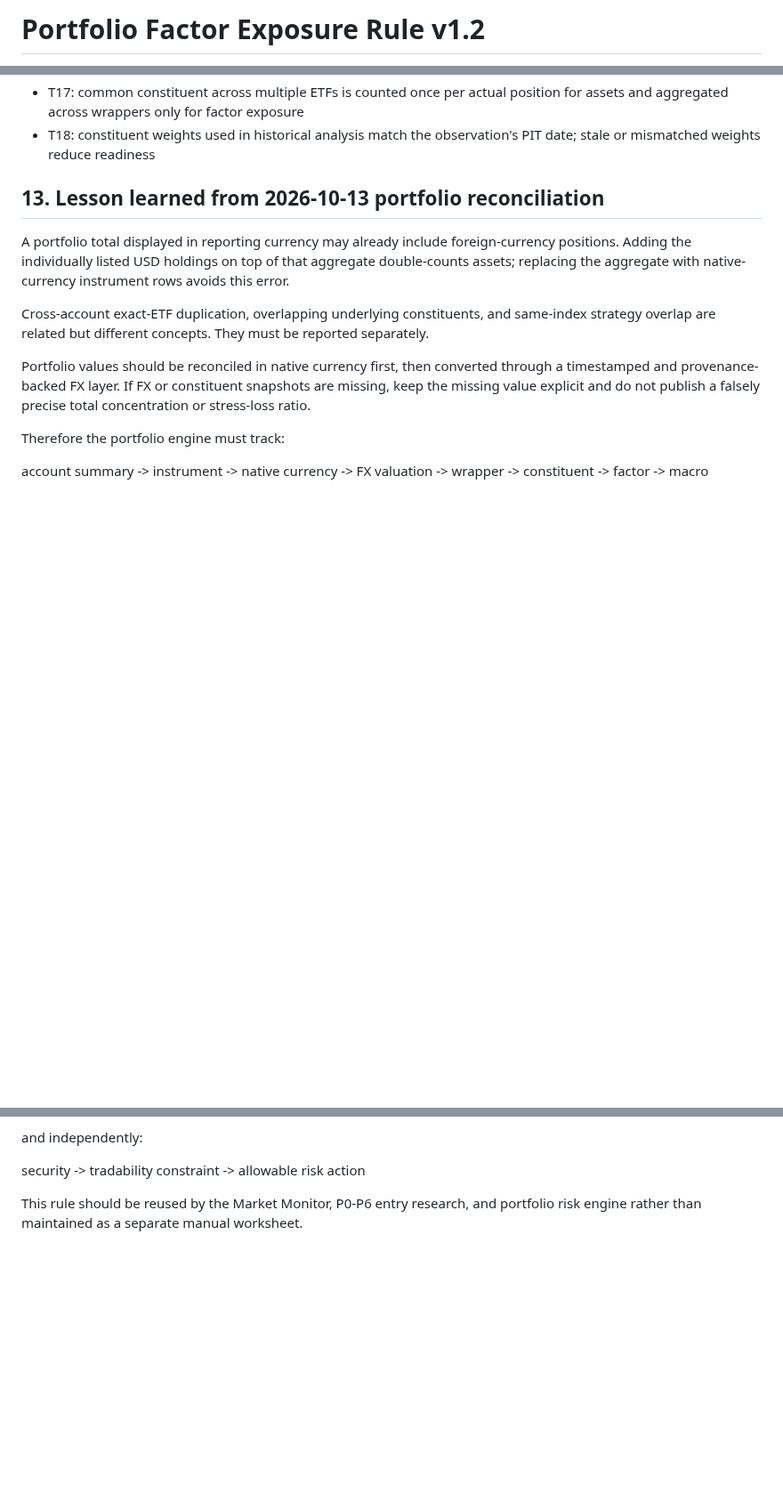
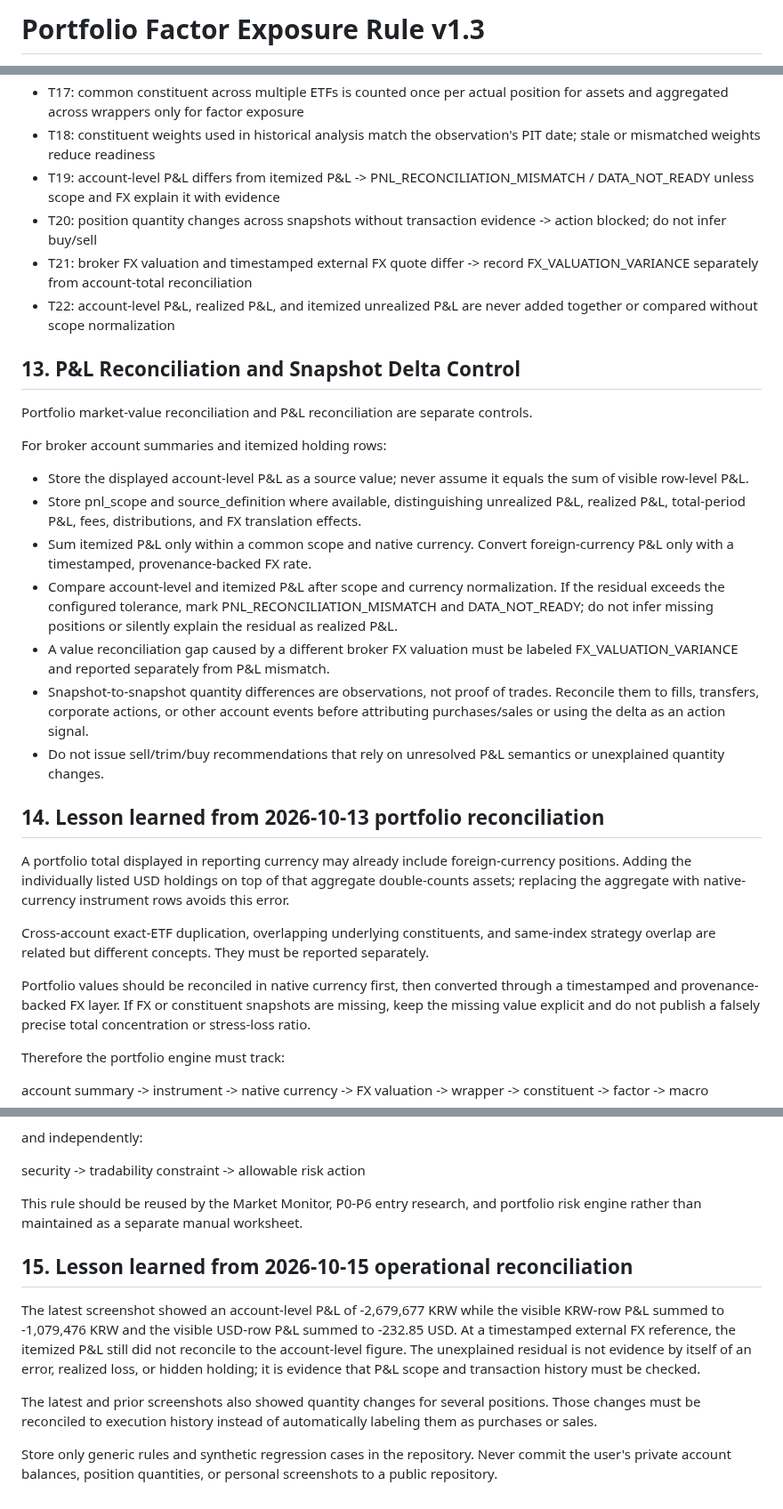
Before and after one commit to chayobi03-cyber/investment, a Markdown page: docs/portfolio/PORTFOLIO_FACTOR_EXPOSURE_RULE_V1.md, 3 parts joined by grey strips. Shown at 89% size. Drawn GitHub-style; blank space fills up the shorter version.

Commit message:
docs(portfolio): add P&L reconciliation and snapshot delta gates

```diff
--- a/docs/portfolio/PORTFOLIO_FACTOR_EXPOSURE_RULE_V1.md
+++ b/docs/portfolio/PORTFOLIO_FACTOR_EXPOSURE_RULE_V1.md
@@ -1,3 +1,3 @@
-# Portfolio Factor Exposure Rule v1.2
+# Portfolio Factor Exposure Rule v1.3
 
 Status: ACTIVE / POLICY DRAFT FOR VALIDATION
@@ -243,8 +243,26 @@ At minimum, regression tests should cover:
 - T16: same-index strategy wrappers are flagged as strategy overlap, not mislabeled as the same instrument
 - T17: common constituent across multiple ETFs is counted once per actual position for assets and aggregated across wrappers only for factor exposure
 - T18: constituent weights used in historical analysis match the observation's PIT date; stale or mismatched weights reduce readiness
+- T19: account-level P&L differs from itemized P&L -> PNL_RECONCILIATION_MISMATCH / DATA_NOT_READY unless scope and FX explain it with evidence
+- T20: position quantity changes across snapshots without transaction evidence -> action blocked; do not infer buy/sell
+- T21: broker FX valuation and timestamped external FX quote differ -> record FX_VALUATION_VARIANCE separately from account-total reconciliation
+- T22: account-level P&L, realized P&L, and itemized unrealized P&L are never added together or compared without scope normalization
 
-## 13. Lesson learned from 2026-10-13 portfolio reconciliation
+## 13. P&L Reconciliation and Snapshot Delta Control
+
+Portfolio market-value reconciliation and P&L reconciliation are separate controls.
+
+For broker account summaries and itemized holding rows:
+
+- Store the displayed account-level P&L as a source value; never assume it equals the sum of visible row-level P&L.
+- Store pnl_scope and source_definition where available, distinguishing unrealized P&L, realized P&L, total-period P&L, fees, distributions, and FX translation effects.
+- Sum itemized P&L only within a common scope and native currency. Convert foreign-currency P&L only with a timestamped, provenance-backed FX rate.
+- Compare account-level and itemized P&L after scope and currency normalization. If the residual exceeds the configured tolerance, mark PNL_RECONCILIATION_MISMATCH and DATA_NOT_READY; do not infer missing positions or silently explain the residual as realized P&L.
+- A value reconciliation gap caused by a different broker FX valuation must be labeled FX_VALUATION_VARIANCE and reported separately from P&L mismatch.
+- Snapshot-to-snapshot quantity differences are observations, not proof of trades. Reconcile them to fills, transfers, corporate actions, or other account events before attributing purchases/sales or using the delta as an action signal.
+- Do not issue sell/trim/buy recommendations that rely on unresolved P&L semantics or unexplained quantity changes.
+
+## 14. Lesson learned from 2026-10-13 portfolio reconciliation
 
 A portfolio total displayed in reporting currency may already include foreign-currency positions. Adding the individually listed USD holdings on top of that aggregate double-counts assets; replacing the aggregate with native-currency instrument rows avoids this error.
 
@@ -261,3 +279,12 @@ and independently:
 security -> tradability constraint -> allowable risk action
 
 This rule should be reused by the Market Monitor, P0-P6 entry research, and portfolio risk engine rather than maintained as a separate manual worksheet.
+
+
+## 15. Lesson learned from 2026-10-15 operational reconciliation
+
+The latest screenshot showed an account-level P&L of -2,679,677 KRW while the visible KRW-row P&L summed to -1,079,476 KRW and the visible USD-row P&L summed to -232.85 USD. At a timestamped external FX reference, the itemized P&L still did not reconcile to the account-level figure. The unexplained residual is not evidence by itself of an error, realized loss, or hidden holding; it is evidence that P&L scope and transaction history must be checked.
+
+The latest and prior screenshots also showed quantity changes for several positions. Those changes must be reconciled to execution history instead of automatically labeling them as purchases or sales.
+
+Store only generic rules and synthetic regression cases in the repository. Never commit the user's private account balances, position quantities, or personal screenshots to a public repository.
```
Also changed, not shown: other parts of docs/portfolio/PORTFOLIO_FACTOR_EXPOSURE_RULE_V1.md (+1 -1 lines).
